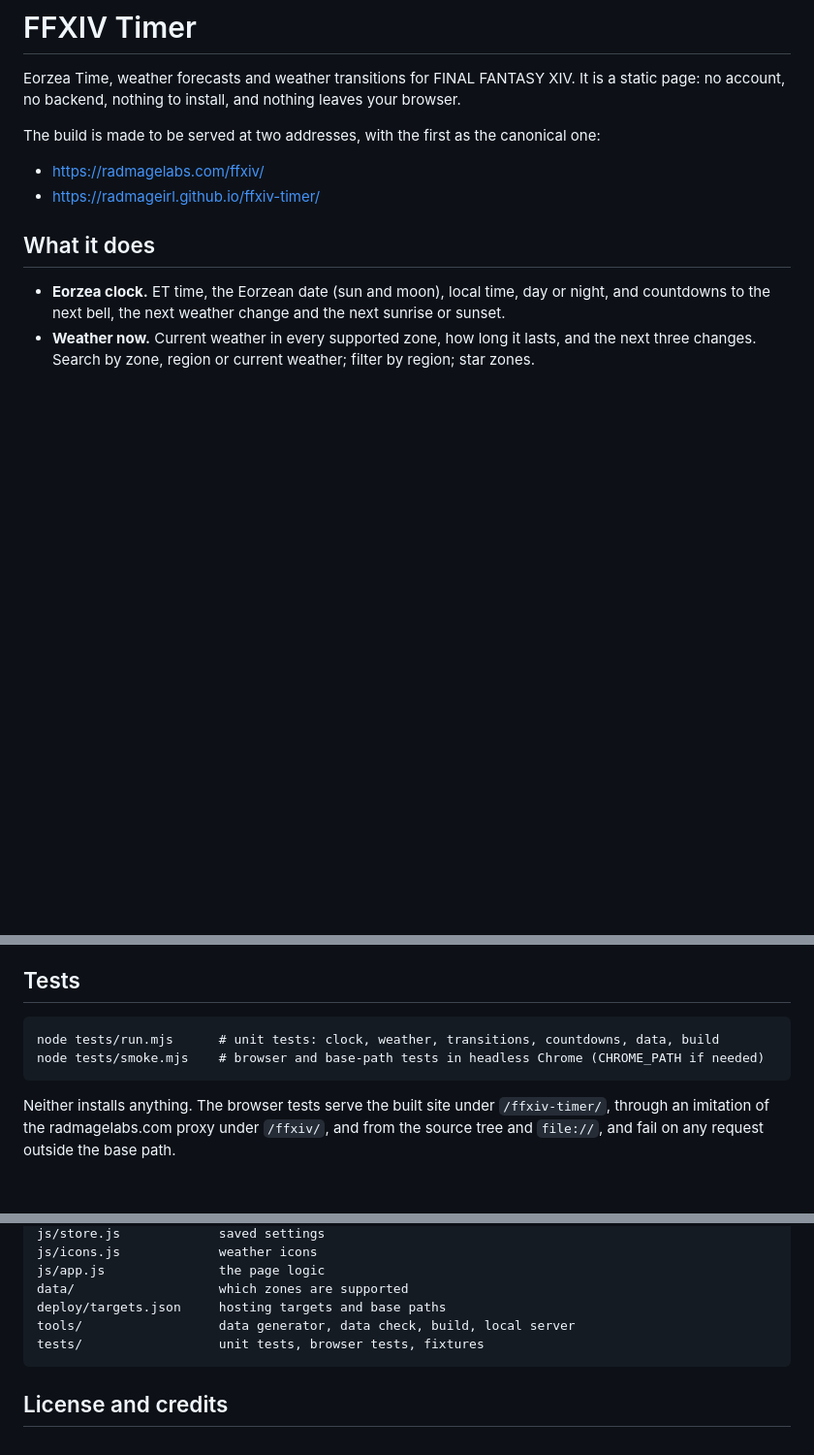
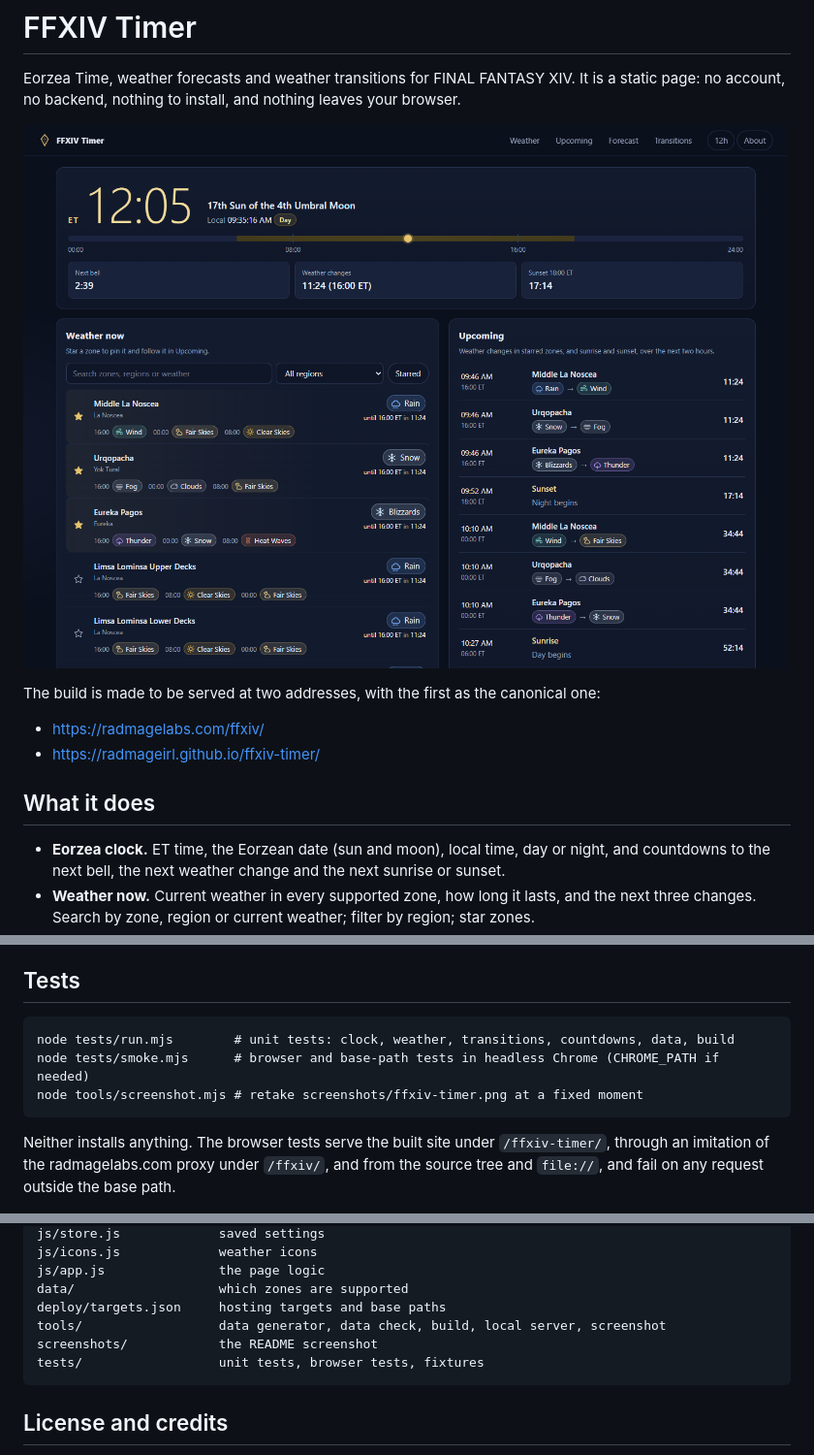
Before and after one commit to RadMageIRL/ffxiv-timer, a Markdown page: README.md, 3 parts joined by grey strips. Shown at 97% size. GitHub-like rendering; pictures changed too: screenshots/ffxiv-timer.png (added); blank space fills up the shorter version.

````diff
--- a/README.md
+++ b/README.md
@@ -2,6 +2,8 @@
 
 Eorzea Time, weather forecasts and weather transitions for FINAL FANTASY XIV. It is a static
 page: no account, no backend, nothing to install, and nothing leaves your browser.
+
+![FFXIV Timer at ET 12:05 on the 17th Sun of the 4th Umbral Moon: rain in Middle La Noscea, snow in Urqopacha and blizzards in Eureka Pagos, with the next weather changes and sunset in the Upcoming timeline](screenshots/ffxiv-timer.png)
 
 The build is made to be served at two addresses, with the first as the canonical one:
 
@@ -76,8 +78,9 @@ To see it the way each host serves it, run `node tools/serve.mjs` (Node 22 or la
 ## Tests
 
 ```
-node tests/run.mjs      # unit tests: clock, weather, transitions, countdowns, data, build
-node tests/smoke.mjs    # browser and base-path tests in headless Chrome (CHROME_PATH if needed)
+node tests/run.mjs        # unit tests: clock, weather, transitions, countdowns, data, build
+node tests/smoke.mjs      # browser and base-path tests in headless Chrome (CHROME_PATH if needed)
+node tools/screenshot.mjs # retake screenshots/ffxiv-timer.png at a fixed moment
 ```
 
 Neither installs anything. The browser tests serve the built site under `/ffxiv-timer/`, through
@@ -128,7 +131,8 @@ js/icons.js             weather icons
 js/app.js               the page logic
 data/                   which zones are supported
 deploy/targets.json     hosting targets and base paths
-tools/                  data generator, data check, build, local server
+tools/                  data generator, data check, build, local server, screenshot
+screenshots/            the README screenshot
 tests/                  unit tests, browser tests, fixtures
 ```
 
````
Also changed, not shown: CHANGELOG.md (+8 -0 lines), 8 other files.
